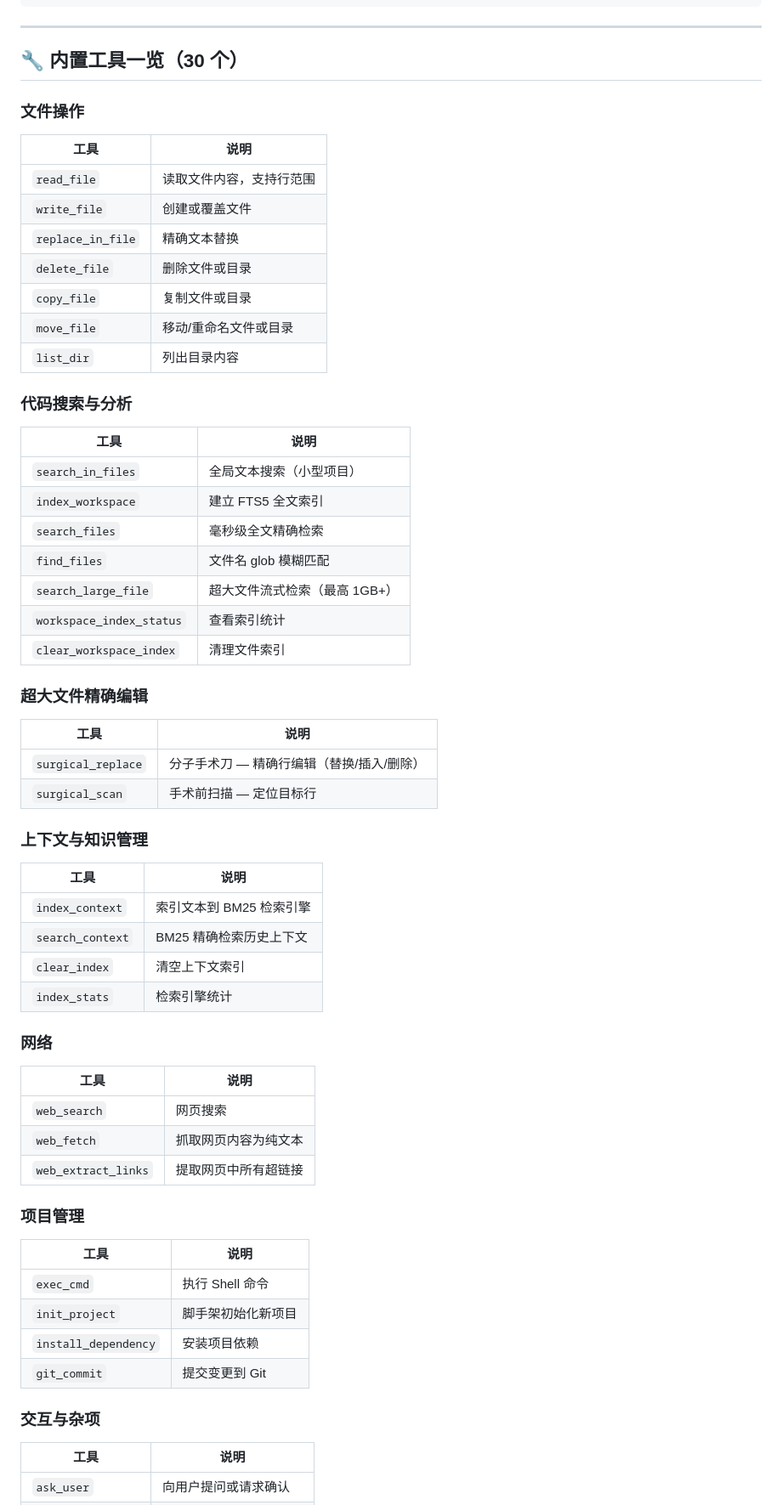
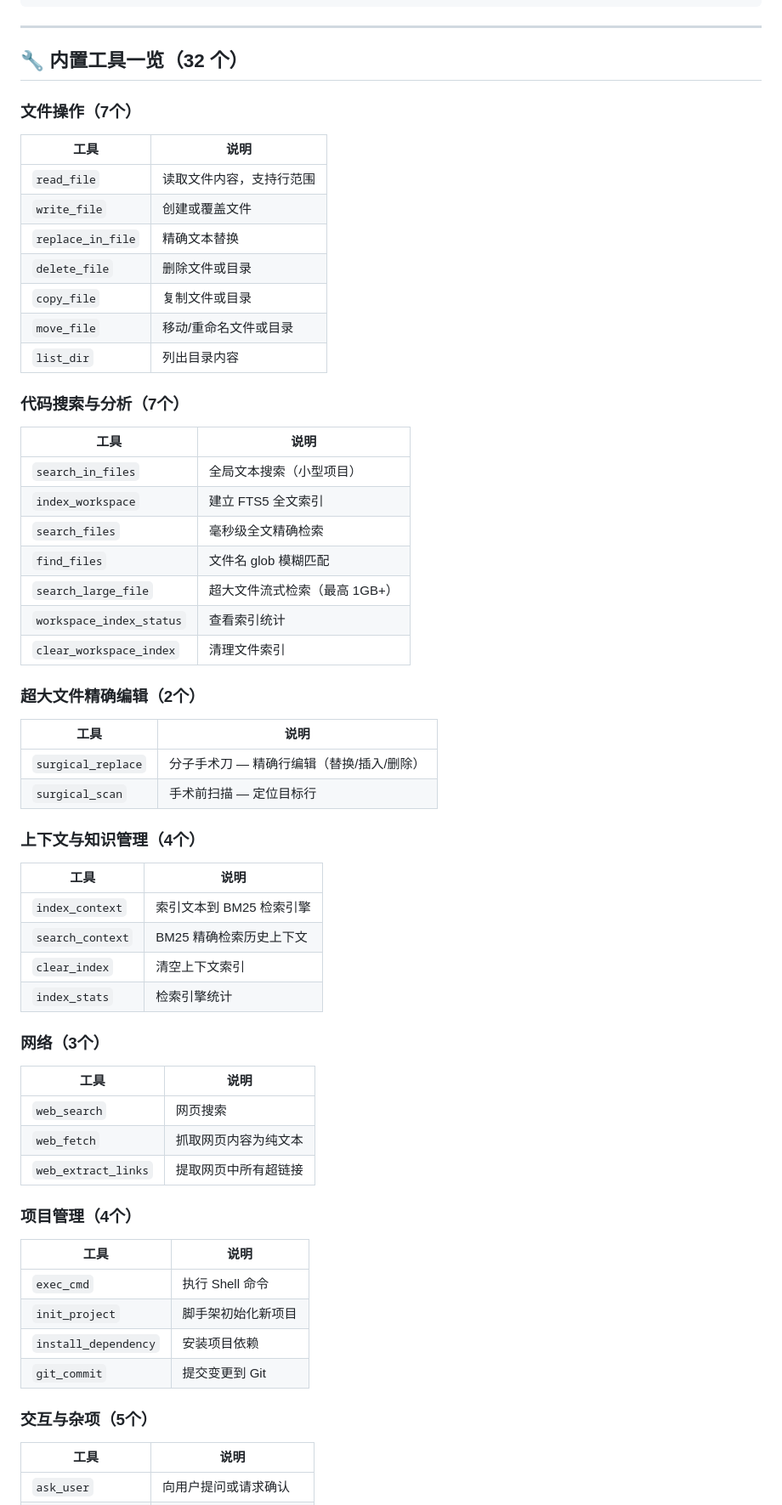
Before and after one commit to xbm66/NORP-Agent, a Markdown page: README.md, the part around one of its changes. Shown at 85% size. Rendered like a GitHub page.

Commit message:
Update README with new features and installation steps

```diff
--- a/README.md
+++ b/README.md
@@ -125,9 +117,9 @@ norp-agent/
 
 ---
 
-## 🔧 内置工具一览（30 个）
+## 🔧 内置工具一览（32 个）
 
-### 文件操作
+### 文件操作（7个）
 | 工具 | 说明 |
 |---|---|
 | `read_file` | 读取文件内容，支持行范围 |
@@ -138,7 +130,7 @@ norp-agent/
 | `move_file` | 移动/重命名文件或目录 |
 | `list_dir` | 列出目录内容 |
 
-### 代码搜索与分析
+### 代码搜索与分析（7个）
 | 工具 | 说明 |
 |---|---|
 | `search_in_files` | 全局文本搜索（小型项目） |
@@ -149,13 +141,13 @@ norp-agent/
 | `workspace_index_status` | 查看索引统计 |
 | `clear_workspace_index` | 清理文件索引 |
 
-### 超大文件精确编辑
+### 超大文件精确编辑（2个）
 | 工具 | 说明 |
 |---|---|
 | `surgical_replace` | 分子手术刀 — 精确行编辑（替换/插入/删除） |
 | `surgical_scan` | 手术前扫描 — 定位目标行 |
 
-### 上下文与知识管理
+### 上下文与知识管理（4个）
 | 工具 | 说明 |
 |---|---|
 | `index_context` | 索引文本到 BM25 检索引擎 |
@@ -163,14 +155,14 @@ norp-agent/
 | `clear_index` | 清空上下文索引 |
 | `index_stats` | 检索引擎统计 |
 
-### 网络
+### 网络（3个）
 | 工具 | 说明 |
 |---|---|
 | `web_search` | 网页搜索 |
 | `web_fetch` | 抓取网页内容为纯文本 |
 | `web_extract_links` | 提取网页中所有超链接 |
 
-### 项目管理
+### 项目管理（4个）
 | 工具 | 说明 |
 |---|---|
 | `exec_cmd` | 执行 Shell 命令 |
@@ -178,7 +170,7 @@ norp-agent/
 | `install_dependency` | 安装项目依赖 |
 | `git_commit` | 提交变更到 Git |
 
-### 交互与杂项
+### 交互与杂项（5个）
 | 工具 | 说明 |
 |---|---|
 | `ask_user` | 向用户提问或请求确认 |
```
Also changed, not shown: other parts of README.md (+5 -13 lines).
